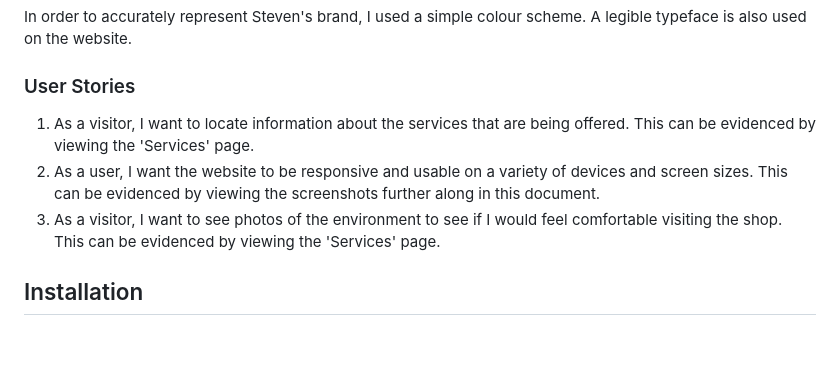
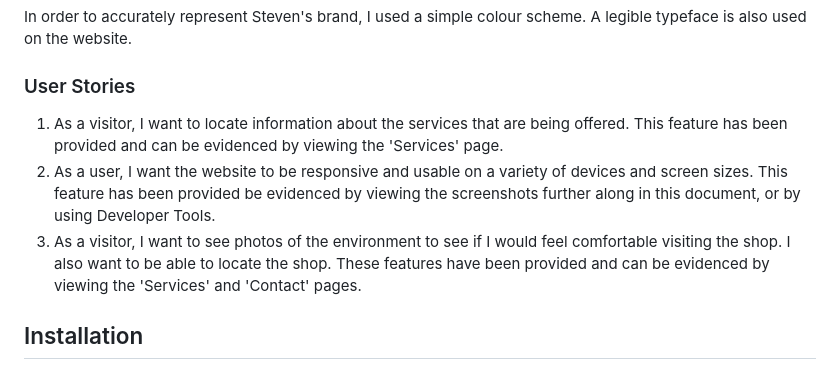
Before and after one commit to CroftsDeveloper/MSP-1---Barber-Website---25.05.2023, a Markdown page: README.md, the part around the change printed below. GitHub-like rendering; blank space fills up the shorter version.

```diff
--- a/README.md
+++ b/README.md
@@ -62,9 +62,9 @@ In order to accurately represent Steven's brand, I used a simple colour scheme.
 
 ### User Stories
 
-1. As a visitor, I want to locate information about the services that are being offered. This can be evidenced by viewing the 'Services' page.
-2. As a user, I want the website to be responsive and usable on a variety of devices and screen sizes. This can be evidenced by viewing the screenshots further along in this document.
-3. As a visitor, I want to see photos of the environment to see if I would feel comfortable visiting the shop. This can be evidenced by viewing the 'Services' page.
+1. As a visitor, I want to locate information about the services that are being offered. This feature has been provided and can be evidenced by viewing the 'Services' page.
+2. As a user, I want the website to be responsive and usable on a variety of devices and screen sizes. This feature has been provided be evidenced by viewing the screenshots further along in this document, or by using Developer Tools.
+3. As a visitor, I want to see photos of the environment to see if I would feel comfortable visiting the shop. I also want to be able to locate the shop. These features have been provided and can be evidenced by viewing the 'Services' and 'Contact' pages.
 
 ## Installation
 
```
Also changed, not shown: other parts of README.md (+29 -19 lines).
